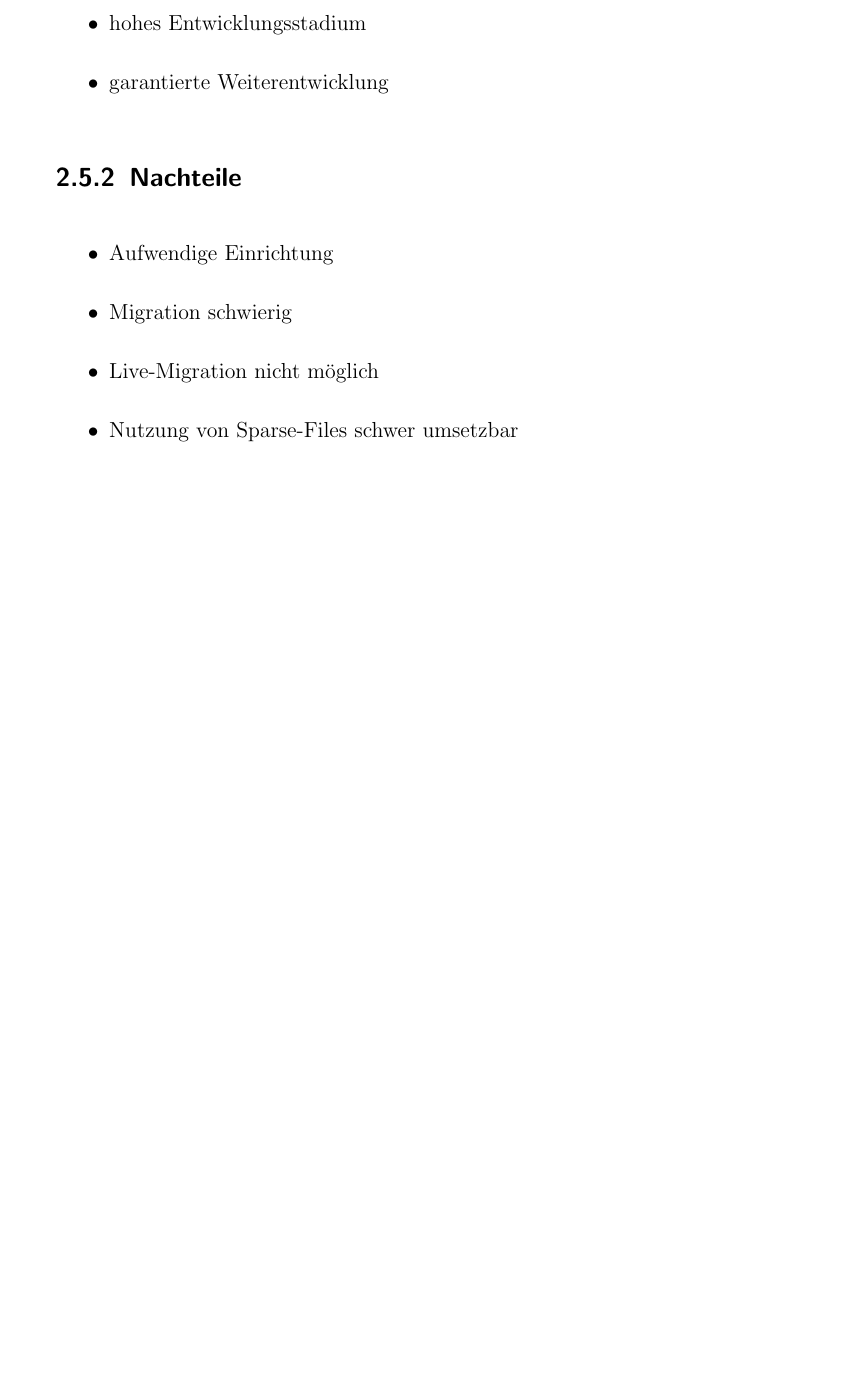
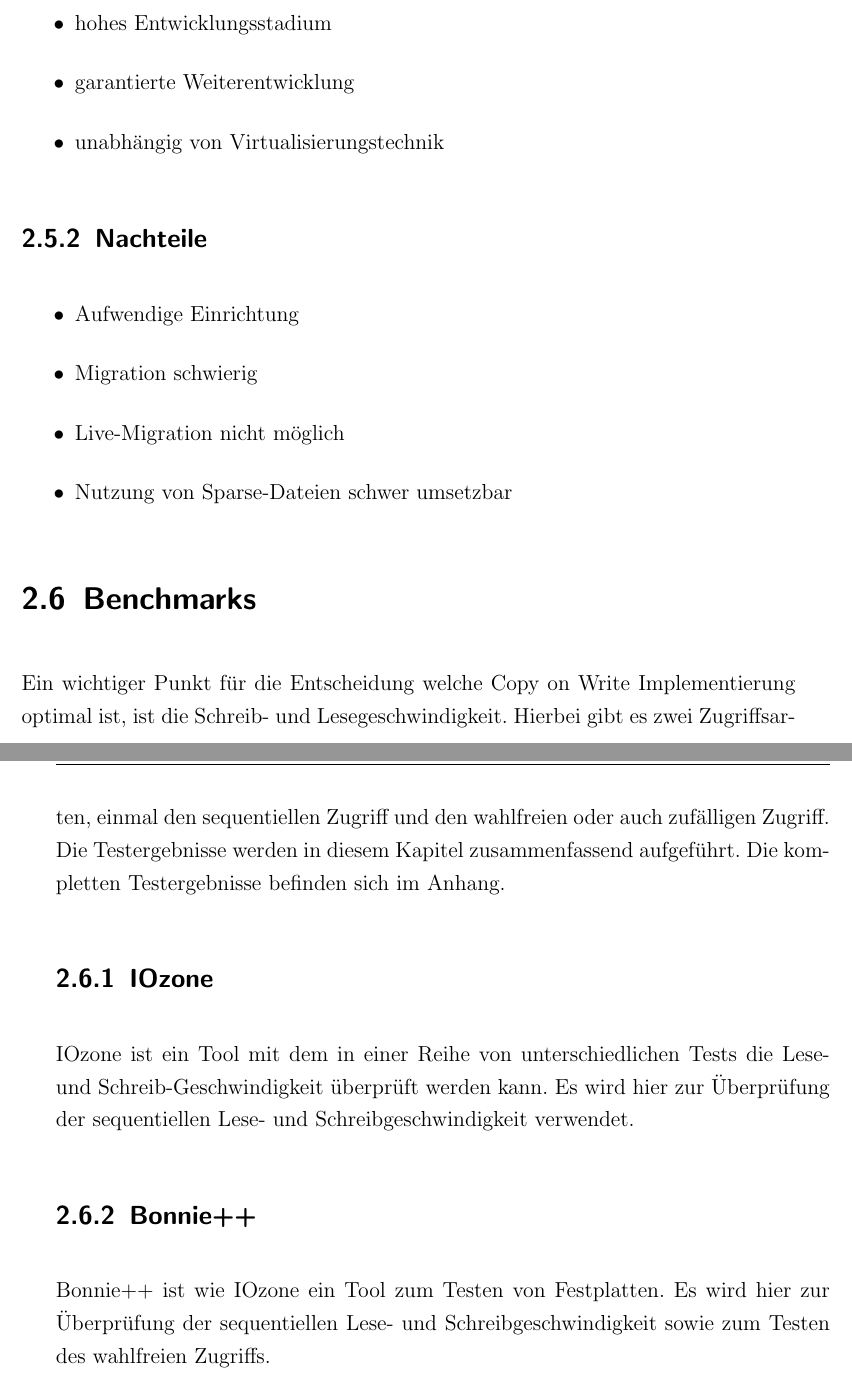
Before and after one commit to bastiandg/BT-CoW, a LaTeX thesis (doc/ausarbeitung.tex, which reads doc/chapter/02_Analyse_CoW.tex): part of page 10 of 19 before the commit and two parts of pages 11 and 12 of 21 after it, the two joined at a grey line, cut so that both start at the same text, the shorter picture padded with empty space. Compiled offline with pdfLaTeX; an older LaTeX class or package is replaced by its successor.

Commit message:
Einleitung überarbeitet; Subkapitel Benchmark, IOzone und bonnie++ hinzugefügt

```diff
--- a/doc/chapter/02_Analyse_CoW.tex
+++ b/doc/chapter/02_Analyse_CoW.tex
@@ -51,6 +53,7 @@ LVM-Snapshots sind ein Teil des Logical Volume Managers. LVM ist eine Software-S
 \begin{itemize}
  \item hohes Entwicklungsstadium
  \item garantierte Weiterentwicklung
+ \item unabhängig von Virtualisierungstechnik
 \end{itemize}
 
 \subsection{Nachteile}
@@ -58,5 +61,13 @@ LVM-Snapshots sind ein Teil des Logical Volume Managers. LVM ist eine Software-S
  \item Aufwendige Einrichtung
  \item Migration schwierig
  \item Live-Migration nicht möglich
- \item Nutzung von Sparse-Files schwer umsetzbar
+ \item Nutzung von Sparse-Dateien schwer umsetzbar
 \end{itemize}
+
+\section{Benchmarks}
+Ein wichtiger Punkt für die Entscheidung welche Copy on Write Implementierung optimal ist, ist die Schreib- und Lesegeschwindigkeit. Hierbei gibt es zwei Zugriffsarten, einmal den sequentiellen Zugriff und den wahlfreien oder auch zufälligen Zugriff. Die Testergebnisse werden in diesem Kapitel zusammenfassend aufgeführt. Die kompletten Testergebnisse befinden sich im Anhang.
+
+\subsection{IOzone}
+IOzone ist ein Tool mit dem in einer Reihe von unterschiedlichen Tests die Lese- und Schreib-Geschwindigkeit überprüft werden kann. Es wird hier zur Überprüfung der sequentiellen Lese- und Schreibgeschwindigkeit verwendet.
+\subsection{Bonnie++}
+Bonnie++ ist wie IOzone ein Tool zum Testen von Festplatten. Es wird hier zur Überprüfung der sequentiellen Lese- und Schreibgeschwindigkeit sowie zum Testen des wahlfreien Zugriffs.
```
Also changed, not shown: doc/chapter/01_Einleitung.tex (+8 -1 lines), doc/mybibfile.bib (+9 -0 lines), doc/ausarbeitung.pdf, doc/chapter/02_Analyse_CoW.tex (4 more changed lines), 1 other file.
